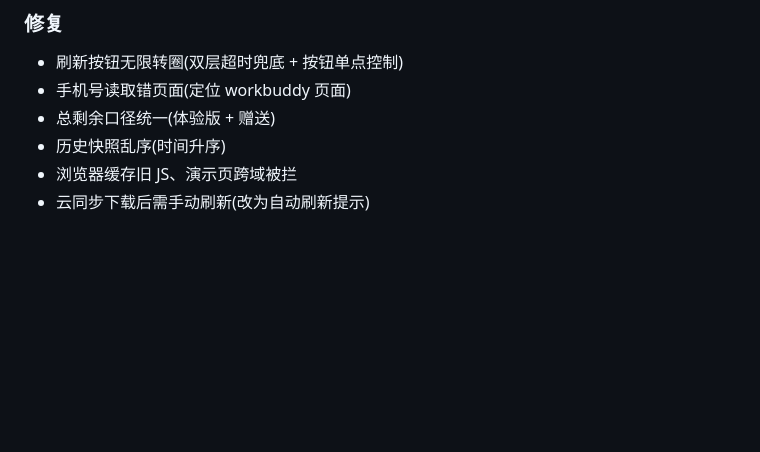
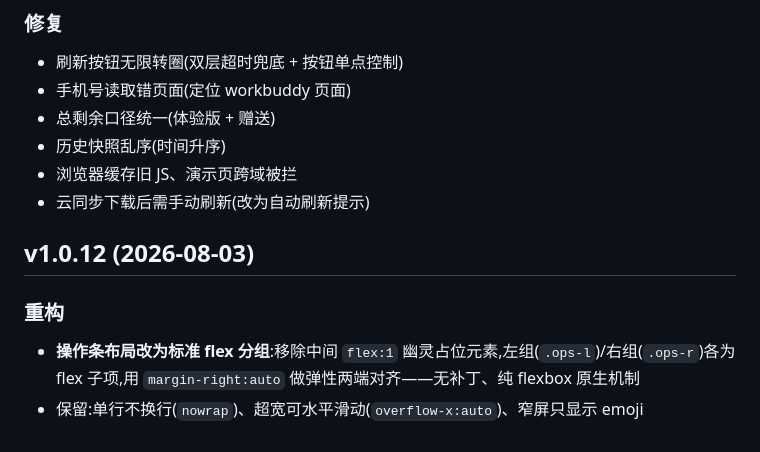
Before and after one commit to Simiely/workbuddy-credits-tool, a Markdown page: CHANGELOG.md, the part around the change. Drawn GitHub-style; blank space fills up the shorter version.

Commit message:
refactor: v1.0.12 操作条布局 — 标准 flex 分组替代占位元素
- 删中间 <span style=flex:1> 幽灵占位
- 左组/右组包 .ops-l/.ops-r,margin-right:auto 弹性两端对齐(flexbox 原生)
- 保留 nowrap+overflow-x:auto 单行滑动、窄屏 emoji

```diff
--- a/CHANGELOG.md
+++ b/CHANGELOG.md
@@ -115,3 +115,9 @@
 - 历史快照乱序(时间升序)
 - 浏览器缓存旧 JS、演示页跨域被拦
 - 云同步下载后需手动刷新(改为自动刷新提示)
+
+## v1.0.12 (2026-08-03)
+
+### 重构
+- **操作条布局改为标准 flex 分组**:移除中间 `flex:1` 幽灵占位元素,左组(`.ops-l`)/右组(`.ops-r`)各为 flex 子项,用 `margin-right:auto` 做弹性两端对齐——无补丁、纯 flexbox 原生机制
+- 保留:单行不换行(`nowrap`)、超宽可水平滑动(`overflow-x:auto`)、窄屏只显示 emoji
```
